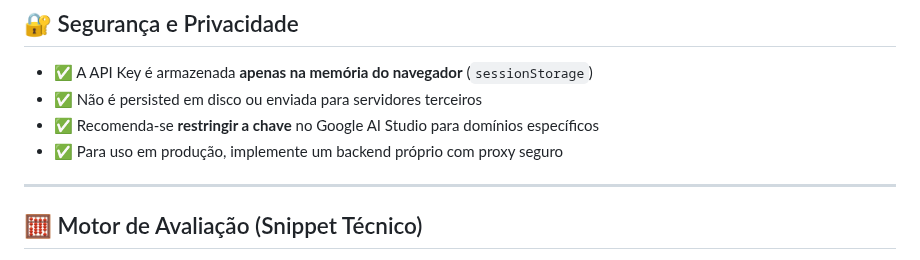
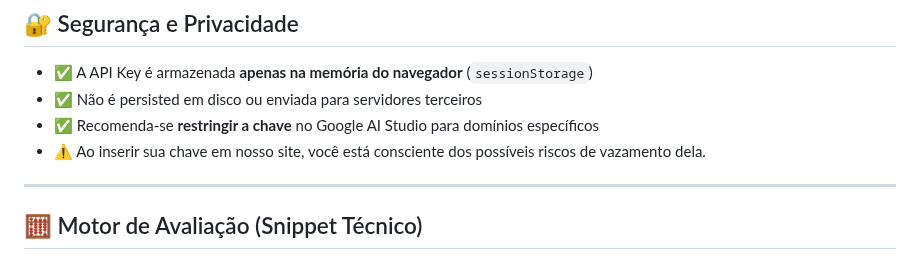
Before and after one commit to TouchRefletz/maia, a Markdown page: README.md, the part around the change. Rendered like a GitHub page.

Commit message:
Add warning for API key risks in README
Added a warning about potential key leakage when using the site.

```diff
--- a/README.md
+++ b/README.md
@@ -107,7 +107,7 @@ O projeto foi construído sobre os pilares da **Zona de Desenvolvimento Proximal
 *   ✅ A API Key é armazenada **apenas na memória do navegador** (`sessionStorage`)
 *   ✅ Não é persisted em disco ou enviada para servidores terceiros
 *   ✅ Recomenda-se **restringir a chave** no Google AI Studio para domínios específicos
-*   ✅ Para uso em produção, implemente um backend próprio com proxy seguro
+*   ⚠️ Ao inserir sua chave em nosso site, você está consciente dos possíveis riscos de vazamento dela.
 
 ---
 
```
